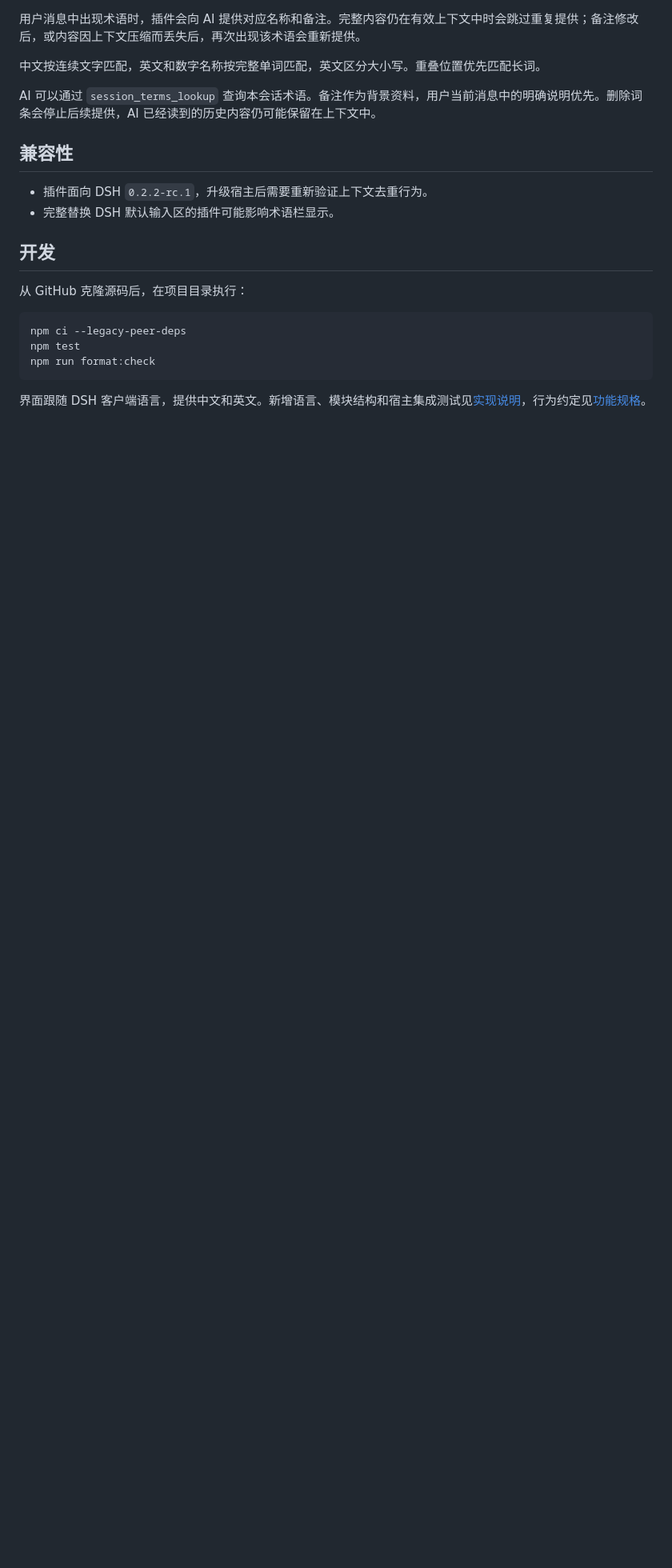
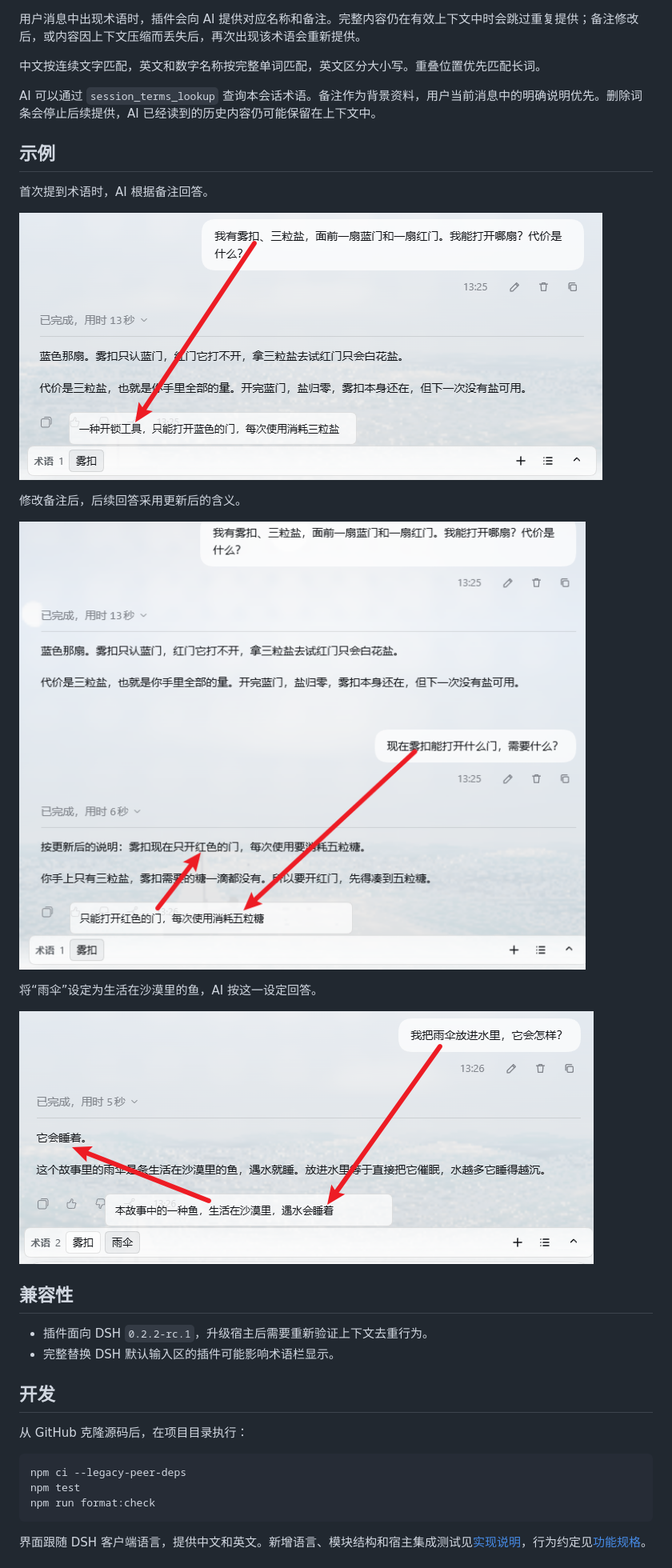
Before and after one commit to butterfly301/dsh-session-terms, a Markdown page: README.md, the part around the change. Shown at 80% size. GitHub-like rendering; pictures changed too: docs/images/term-context-meaning.png (added), docs/images/term-first-match.png (added), docs/images/term-note-update.png (added); blank space fills up the shorter version.

Commit message:
Add glossary usage screenshots to README

```diff
--- a/README.md
+++ b/README.md
@@ -43,6 +43,20 @@
 
 AI 可以通过 `session_terms_lookup` 查询本会话术语。备注作为背景资料，用户当前消息中的明确说明优先。删除词条会停止后续提供，AI 已经读到的历史内容仍可能保留在上下文中。
 
+## 示例
+
+首次提到术语时，AI 根据备注回答。
+
+![首次读取术语备注，回答可打开的门和使用代价](docs/images/term-first-match.png)
+
+修改备注后，后续回答采用更新后的含义。
+
+![备注改为红门和五粒糖后，AI 按新备注回答](docs/images/term-note-update.png)
+
+将“雨伞”设定为生活在沙漠里的鱼，AI 按这一设定回答。
+
+![AI 根据雨伞的术语备注，回答它遇水会睡着](docs/images/term-context-meaning.png)
+
 ## 兼容性
 
 - 插件面向 DSH `0.2.2-rc.1`，升级宿主后需要重新验证上下文去重行为。
```
